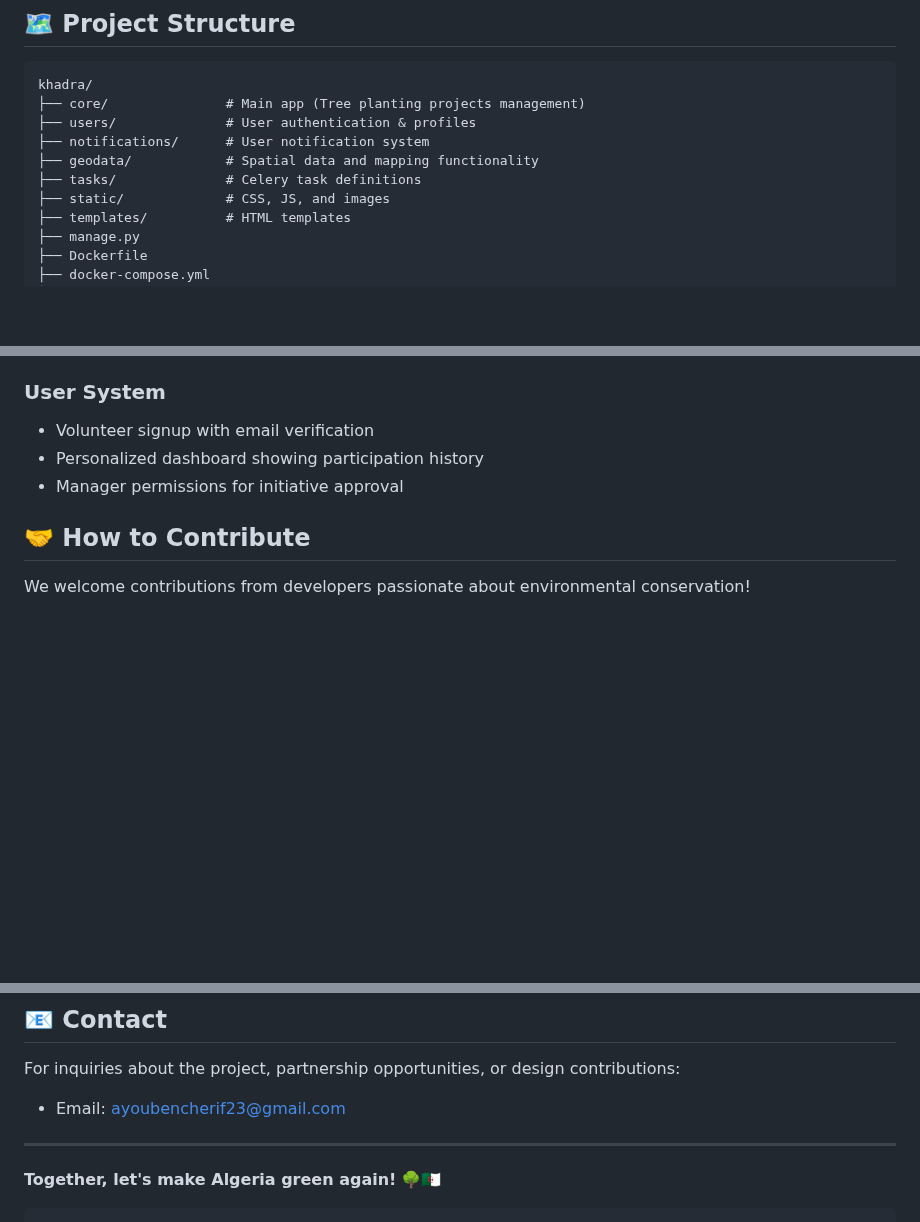
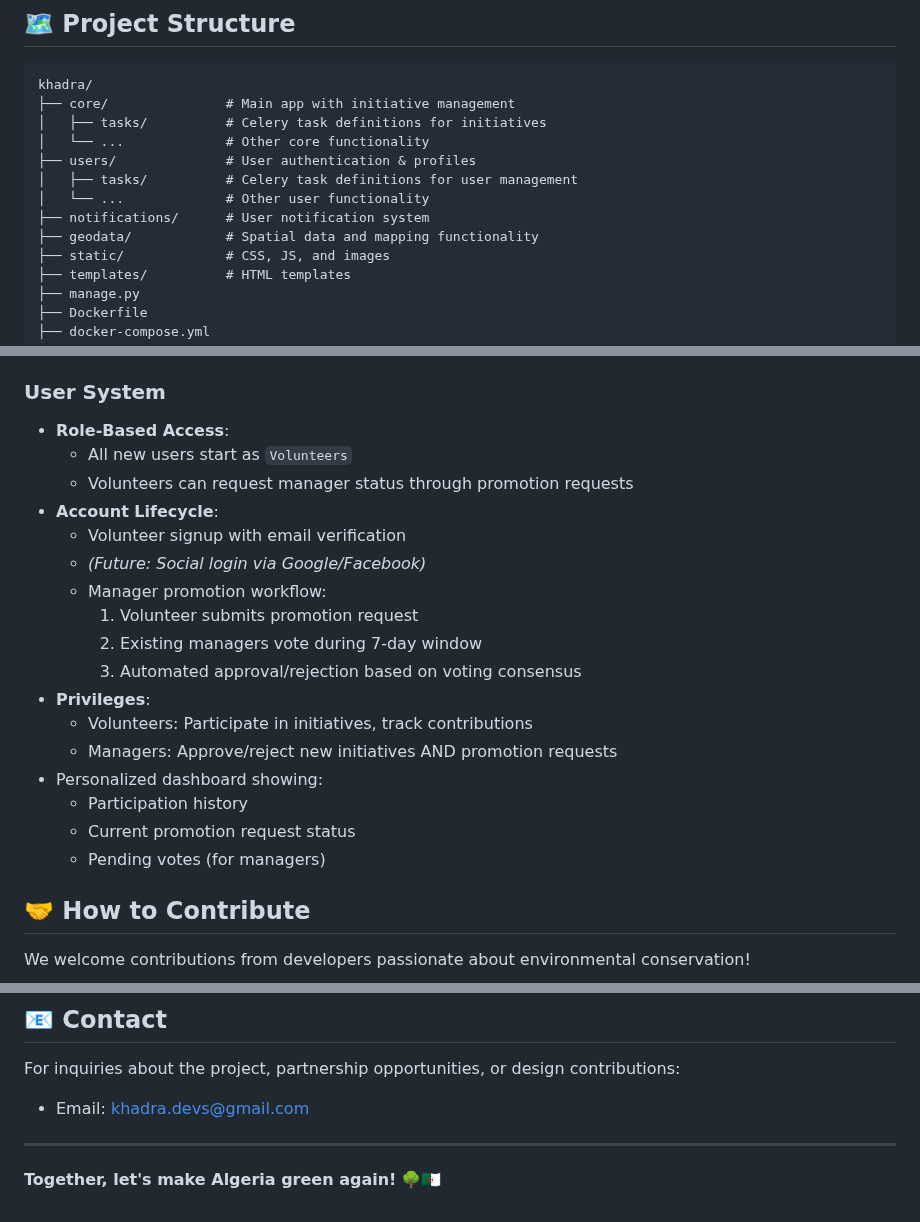
Before and after one commit to TonyXdZ/khadra, a Markdown page: README.md, 3 parts joined by grey strips. Drawn GitHub-style; blank space fills up the shorter version.

Commit message:
docs: Revise README to include user role promotion, future social login, and correct tasks location

````diff
--- a/README.md
+++ b/README.md
@@ -162,11 +155,14 @@ evaluate_initiative_reviews_task()
 
 ```
 khadra/
-├── core/               # Main app (Tree planting projects management)
+├── core/               # Main app with initiative management
+│   ├── tasks/          # Celery task definitions for initiatives
+│   └── ...             # Other core functionality
 ├── users/              # User authentication & profiles
+│   ├── tasks/          # Celery task definitions for user management
+│   └── ...             # Other user functionality
 ├── notifications/      # User notification system
 ├── geodata/            # Spatial data and mapping functionality
-├── tasks/              # Celery task definitions
 ├── static/             # CSS, JS, and images
 ├── templates/          # HTML templates
 ├── manage.py
@@ -191,9 +187,23 @@ khadra/
   - `completed`: Finished initiative
 
 ### User System
-- Volunteer signup with email verification
-- Personalized dashboard showing participation history
-- Manager permissions for initiative approval
+- **Role-Based Access**:
+  - All new users start as `Volunteers`
+  - Volunteers can request manager status through promotion requests
+- **Account Lifecycle**:
+  - Volunteer signup with email verification
+  - *(Future: Social login via Google/Facebook)*
+  - Manager promotion workflow:
+    1. Volunteer submits promotion request
+    2. Existing managers vote during 7-day window
+    3. Automated approval/rejection based on voting consensus
+- **Privileges**:
+  - Volunteers: Participate in initiatives, track contributions
+  - Managers: Approve/reject new initiatives AND promotion requests
+- Personalized dashboard showing:
+  - Participation history
+  - Current promotion request status
+  - Pending votes (for managers)
 
 ## 🤝 How to Contribute
 
@@ -212,9 +222,8 @@ This project is licensed under the **GNU Affero General Public License v3.0** -
 ## 📧 Contact
 
 For inquiries about the project, partnership opportunities, or design contributions:
-- Email: ayoubencherif23@gmail.com
+- Email: khadra.devs@gmail.com
 
 ---
 
 **Together, let's make Algeria green again!** 🌳🇩🇿
-```
````
Also changed, not shown: other parts of README.md (+8 -15 lines).
